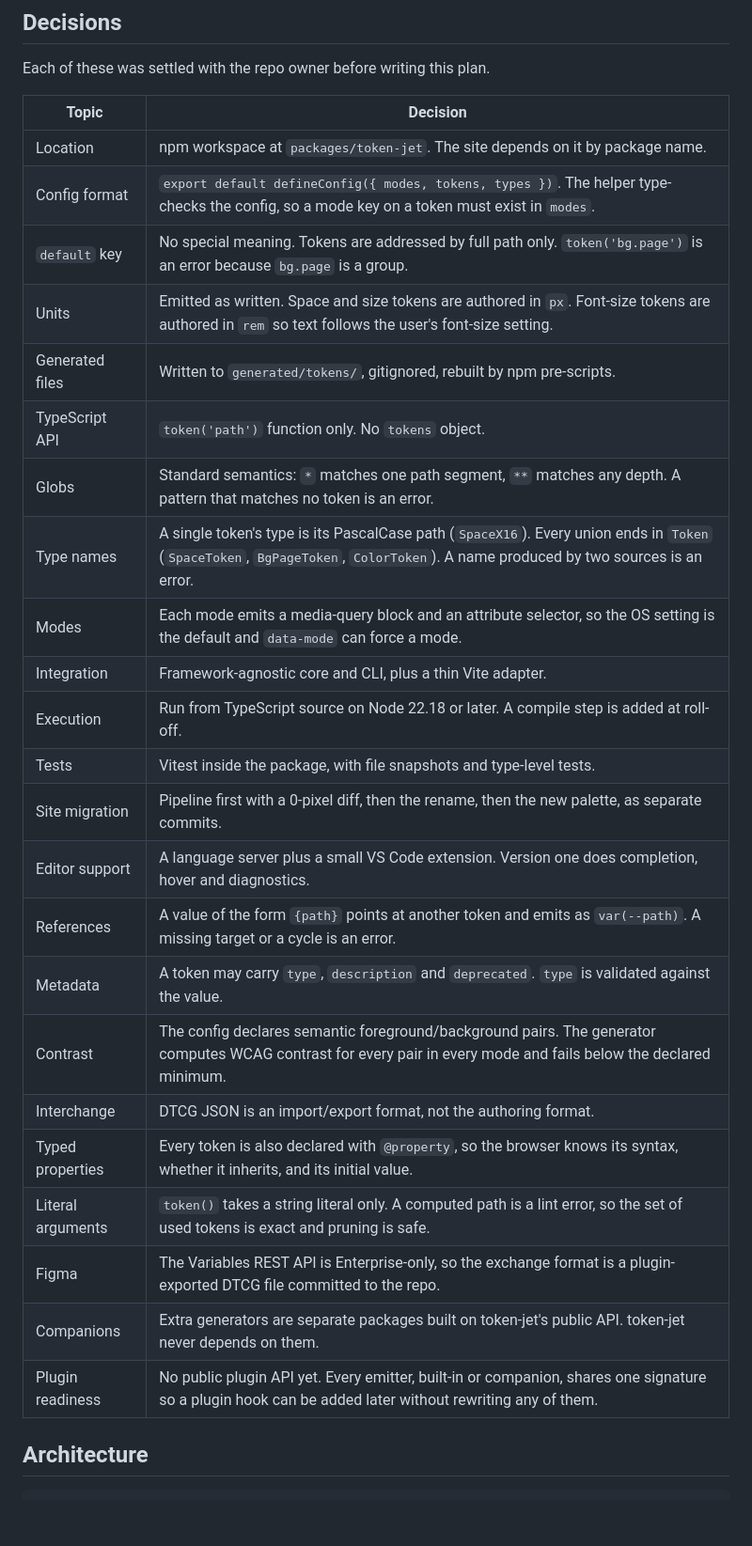
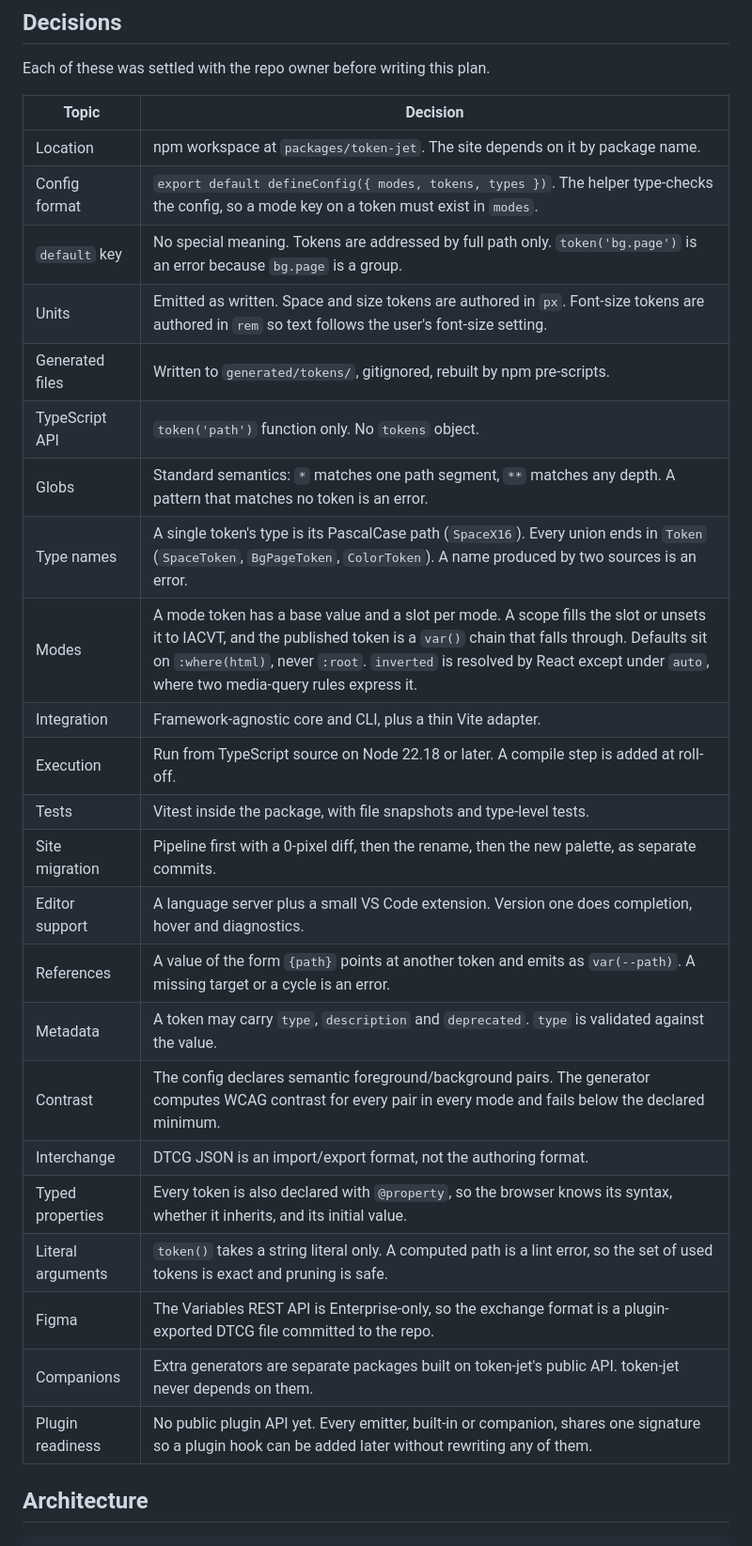
Before and after one commit to krambuhl/kram.land, a Markdown page: packages/token-jet/PLAN.md, the part around one of its changes. Shown at 94% size. Drawn GitHub-style; blank space fills up the shorter version.

```diff
--- a/packages/token-jet/PLAN.md
+++ b/packages/token-jet/PLAN.md
@@ -20,31 +20,31 @@ token-jet turns one typed config file into a design token system: CSS custom pro
 
 Each of these was settled with the repo owner before writing this plan.
 
-| Topic             | Decision                                                                                                                                                                        |
-| ----------------- | ------------------------------------------------------------------------------------------------------------------------------------------------------------------------------- |
-| Location          | npm workspace at `packages/token-jet`. The site depends on it by package name.                                                                                                  |
-| Config format     | `export default defineConfig({ modes, tokens, types })`. The helper type-checks the config, so a mode key on a token must exist in `modes`.                                     |
-| `default` key     | No special meaning. Tokens are addressed by full path only. `token('bg.page')` is an error because `bg.page` is a group.                                                        |
-| Units             | Emitted as written. Space and size tokens are authored in `px`. Font-size tokens are authored in `rem` so text follows the user's font-size setting.                            |
-| Generated files   | Written to `generated/tokens/`, gitignored, rebuilt by npm pre-scripts.                                                                                                         |
-| TypeScript API    | `token('path')` function only. No `tokens` object.                                                                                                                              |
-| Globs             | Standard semantics: `*` matches one path segment, `**` matches any depth. A pattern that matches no token is an error.                                                          |
-| Type names        | A single token's type is its PascalCase path (`SpaceX16`). Every union ends in `Token` (`SpaceToken`, `BgPageToken`, `ColorToken`). A name produced by two sources is an error. |
-| Modes             | Each mode emits a media-query block and an attribute selector, so the OS setting is the default and `data-mode` can force a mode.                                               |
-| Integration       | Framework-agnostic core and CLI, plus a thin Vite adapter.                                                                                                                      |
-| Execution         | Run from TypeScript source on Node 22.18 or later. A compile step is added at roll-off.                                                                                         |
-| Tests             | Vitest inside the package, with file snapshots and type-level tests.                                                                                                            |
-| Site migration    | Pipeline first with a 0-pixel diff, then the rename, then the new palette, as separate commits.                                                                                 |
-| Editor support    | A language server plus a small VS Code extension. Version one does completion, hover and diagnostics.                                                                           |
-| References        | A value of the form `{path}` points at another token and emits as `var(--path)`. A missing target or a cycle is an error.                                                       |
-| Metadata          | A token may carry `type`, `description` and `deprecated`. `type` is validated against the value.                                                                                |
-| Contrast          | The config declares semantic foreground/background pairs. The generator computes WCAG contrast for every pair in every mode and fails below the declared minimum.               |
-| Interchange       | DTCG JSON is an import/export format, not the authoring format.                                                                                                                 |
-| Typed properties  | Every token is also declared with `@property`, so the browser knows its syntax, whether it inherits, and its initial value.                                                     |
-| Literal arguments | `token()` takes a string literal only. A computed path is a lint error, so the set of used tokens is exact and pruning is safe.                                                 |
-| Figma             | The Variables REST API is Enterprise-only, so the exchange format is a plugin-exported DTCG file committed to the repo.                                                         |
-| Companions        | Extra generators are separate packages built on token-jet's public API. token-jet never depends on them.                                                                        |
-| Plugin readiness  | No public plugin API yet. Every emitter, built-in or companion, shares one signature so a plugin hook can be added later without rewriting any of them.                         |
+| Topic             | Decision                                                                                                                                                                                                                                                                                                    |
+| ----------------- | ----------------------------------------------------------------------------------------------------------------------------------------------------------------------------------------------------------------------------------------------------------------------------------------------------------- |
+| Location          | npm workspace at `packages/token-jet`. The site depends on it by package name.                                                                                                                                                                                                                              |
+| Config format     | `export default defineConfig({ modes, tokens, types })`. The helper type-checks the config, so a mode key on a token must exist in `modes`.                                                                                                                                                                 |
+| `default` key     | No special meaning. Tokens are addressed by full path only. `token('bg.page')` is an error because `bg.page` is a group.                                                                                                                                                                                    |
+| Units             | Emitted as written. Space and size tokens are authored in `px`. Font-size tokens are authored in `rem` so text follows the user's font-size setting.                                                                                                                                                        |
+| Generated files   | Written to `generated/tokens/`, gitignored, rebuilt by npm pre-scripts.                                                                                                                                                                                                                                     |
+| TypeScript API    | `token('path')` function only. No `tokens` object.                                                                                                                                                                                                                                                          |
+| Globs             | Standard semantics: `*` matches one path segment, `**` matches any depth. A pattern that matches no token is an error.                                                                                                                                                                                      |
+| Type names        | A single token's type is its PascalCase path (`SpaceX16`). Every union ends in `Token` (`SpaceToken`, `BgPageToken`, `ColorToken`). A name produced by two sources is an error.                                                                                                                             |
+| Modes             | A mode token has a base value and a slot per mode. A scope fills the slot or unsets it to IACVT, and the published token is a `var()` chain that falls through. Defaults sit on `:where(html)`, never `:root`. `inverted` is resolved by React except under `auto`, where two media-query rules express it. |
+| Integration       | Framework-agnostic core and CLI, plus a thin Vite adapter.                                                                                                                                                                                                                                                  |
+| Execution         | Run from TypeScript source on Node 22.18 or later. A compile step is added at roll-off.                                                                                                                                                                                                                     |
+| Tests             | Vitest inside the package, with file snapshots and type-level tests.                                                                                                                                                                                                                                        |
+| Site migration    | Pipeline first with a 0-pixel diff, then the rename, then the new palette, as separate commits.                                                                                                                                                                                                             |
+| Editor support    | A language server plus a small VS Code extension. Version one does completion, hover and diagnostics.                                                                                                                                                                                                       |
+| References        | A value of the form `{path}` points at another token and emits as `var(--path)`. A missing target or a cycle is an error.                                                                                                                                                                                   |
+| Metadata          | A token may carry `type`, `description` and `deprecated`. `type` is validated against the value.                                                                                                                                                                                                            |
+| Contrast          | The config declares semantic foreground/background pairs. The generator computes WCAG contrast for every pair in every mode and fails below the declared minimum.                                                                                                                                           |
+| Interchange       | DTCG JSON is an import/export format, not the authoring format.                                                                                                                                                                                                                                             |
+| Typed properties  | Every token is also declared with `@property`, so the browser knows its syntax, whether it inherits, and its initial value.                                                                                                                                                                                 |
+| Literal arguments | `token()` takes a string literal only. A computed path is a lint error, so the set of used tokens is exact and pruning is safe.                                                                                                                                                                             |
+| Figma             | The Variables REST API is Enterprise-only, so the exchange format is a plugin-exported DTCG file committed to the repo.                                                                                                                                                                                     |
+| Companions        | Extra generators are separate packages built on token-jet's public API. token-jet never depends on them.                                                                                                                                                                                                    |
+| Plugin readiness  | No public plugin API yet. Every emitter, built-in or companion, shares one signature so a plugin hook can be added later without rewriting any of them.                                                                                                                                                     |
 
 ## Architecture
 
```
Also changed, not shown: other parts of packages/token-jet/PLAN.md (+35 -9 lines).
